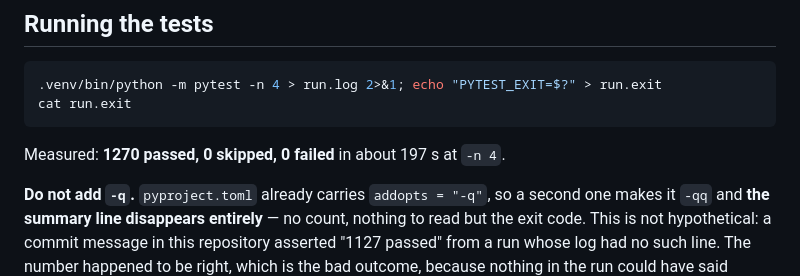
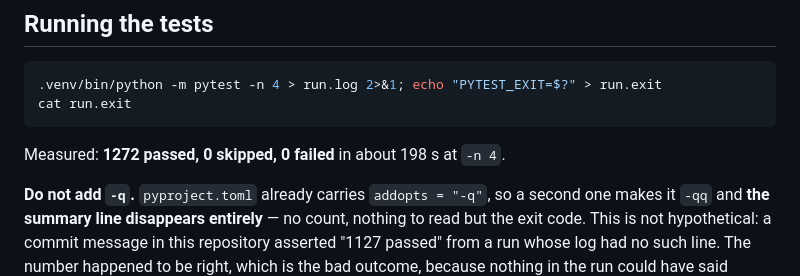
Before and after one commit to zzhang0123/bayesmith, a Markdown page: CLAUDE.md, the part around the change. Drawn GitHub-style.

````diff
--- a/CLAUDE.md
+++ b/CLAUDE.md
@@ -22,7 +22,7 @@ committed. If a tool here needs `AGENTS.md`, the ruling to revisit is that one
 cat run.exit
 ```
 
-Measured: **1270 passed, 0 skipped, 0 failed** in about 197 s at `-n 4`.
+Measured: **1272 passed, 0 skipped, 0 failed** in about 198 s at `-n 4`.
 
 **Do not add `-q`.** `pyproject.toml` already carries `addopts = "-q"`, so a
 second one makes it `-qq` and **the summary line disappears entirely** — no
````
Also changed, not shown: README.md (+1 -1 lines), 1 other file.
